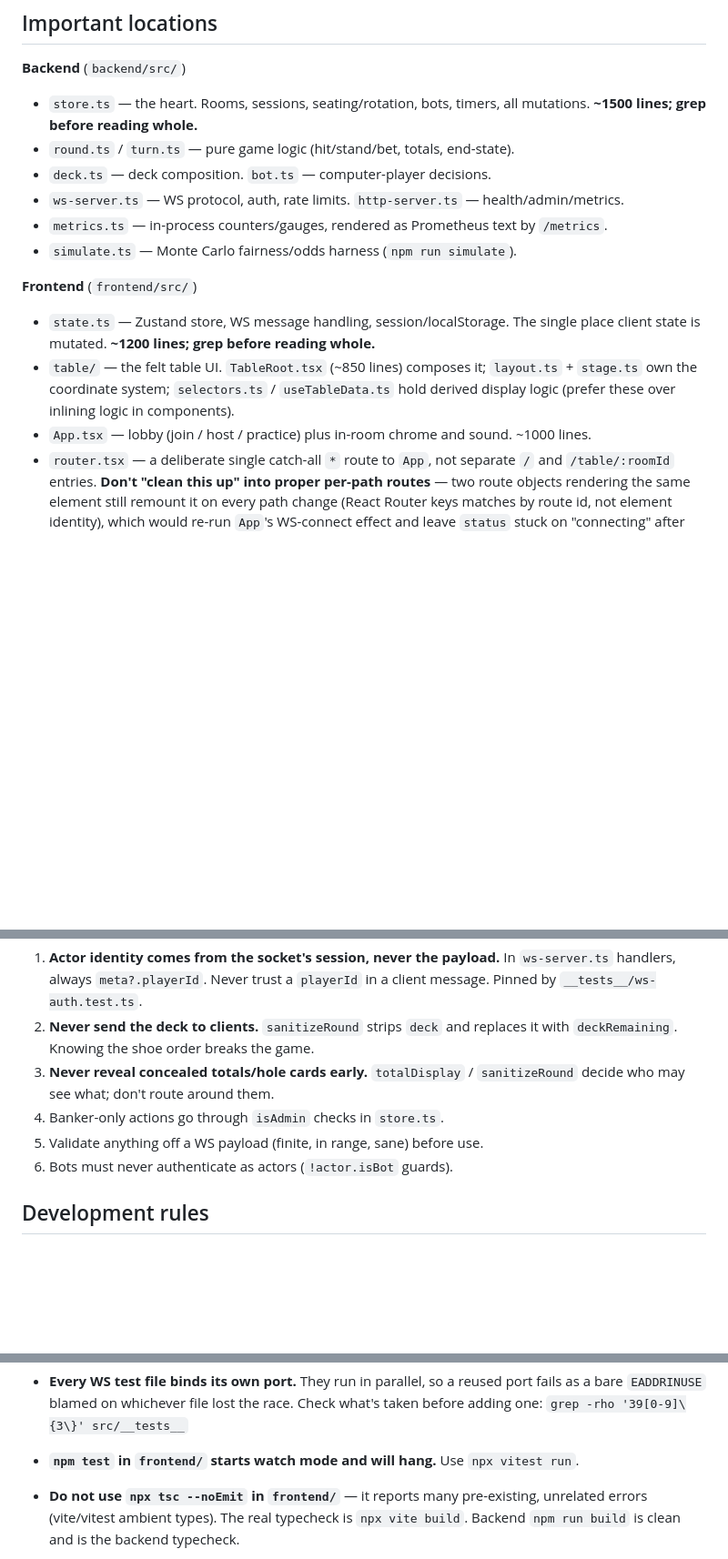
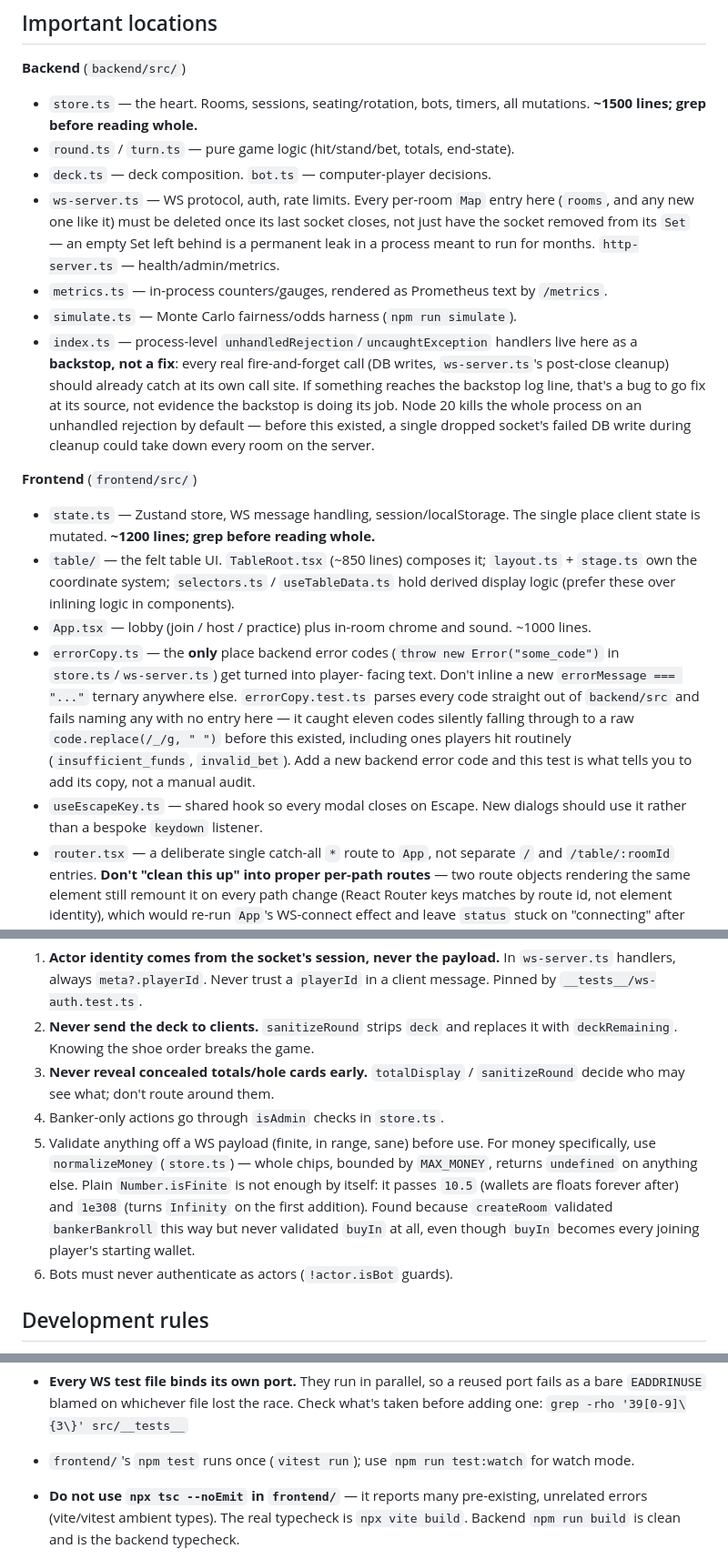
Before and after one commit to Wbbdlr/kvitlach-, a Markdown page: CLAUDE.md, 3 parts joined by grey strips. Shown at 91% size. Rendered like a GitHub page; blank space fills up the shorter version.

Commit message:
Update CLAUDE.md: record this session's durable patterns, drop stale notes
New pointers for the patterns a future change would otherwise duplicate
or miss: normalizeMoney as the one place money gets validated (with the
buyIn/bankerBankroll asymmetry that motivated it), errorCopy.ts as the
single source of player-facing error text (checked against backend/src
by its own test), useEscapeKey for new modals, the per-room Map cleanup
rule in ws-server.ts, and index.ts's unhandledRejection/uncaughtException
backstop (explicitly not a substitute for catching at the call site).

Dropped two stale facts: the ws-auth.test.ts DEBUG_DUMP note (that line
no longer exists) and frontend's "npm test hangs in watch mode" warning
(fixed this session -- test now runs once, test:watch is separate).

Doc-only push, no runtime code touched -- no deploy needed.

Co-Authored-By: Claude Sonnet 5 <noreply@anthropic.com>

```diff
--- a/CLAUDE.md
+++ b/CLAUDE.md
@@ -48,9 +48,21 @@ Deeper detail: [docs/ARCHITECTURE.md](docs/ARCHITECTURE.md).
   mutations. **~1500 lines; grep before reading whole.**
 - `round.ts` / `turn.ts` — pure game logic (hit/stand/bet, totals, end-state).
 - `deck.ts` — deck composition. `bot.ts` — computer-player decisions.
-- `ws-server.ts` — WS protocol, auth, rate limits. `http-server.ts` — health/admin/metrics.
+- `ws-server.ts` — WS protocol, auth, rate limits. Every per-room `Map` entry
+  here (`rooms`, and any new one like it) must be deleted once its last
+  socket closes, not just have the socket removed from its `Set` — an empty
+  Set left behind is a permanent leak in a process meant to run for months.
+  `http-server.ts` — health/admin/metrics.
 - `metrics.ts` — in-process counters/gauges, rendered as Prometheus text by `/metrics`.
 - `simulate.ts` — Monte Carlo fairness/odds harness (`npm run simulate`).
+- `index.ts` — process-level `unhandledRejection`/`uncaughtException`
+  handlers live here as a **backstop, not a fix**: every real fire-and-forget
+  call (DB writes, `ws-server.ts`'s post-close cleanup) should already catch
+  at its own call site. If something reaches the backstop log line, that's a
+  bug to go fix at its source, not evidence the backstop is doing its job.
+  Node 20 kills the whole process on an unhandled rejection by default —
+  before this existed, a single dropped socket's failed DB write during
+  cleanup could take down every room on the server.
 
 **Frontend** (`frontend/src/`)
 - `state.ts` — Zustand store, WS message handling, session/localStorage. The
@@ -61,6 +73,17 @@ Deeper detail: [docs/ARCHITECTURE.md](docs/ARCHITECTURE.md).
   logic in components).
 - `App.tsx` — lobby (join / host / practice) plus in-room chrome and sound.
   ~1000 lines.
+- `errorCopy.ts` — the **only** place backend error codes (`throw new
+  Error("some_code")` in `store.ts`/`ws-server.ts`) get turned into player-
+  facing text. Don't inline a new `errorMessage === "..."` ternary anywhere
+  else. `errorCopy.test.ts` parses every code straight out of `backend/src`
+  and fails naming any with no entry here — it caught eleven codes silently
+  falling through to a raw `code.replace(/_/g, " ")` before this existed,
+  including ones players hit routinely (`insufficient_funds`, `invalid_bet`).
+  Add a new backend error code and this test is what tells you to add its
+  copy, not a manual audit.
+- `useEscapeKey.ts` — shared hook so every modal closes on Escape. New
+  dialogs should use it rather than a bespoke `keydown` listener.
 - `router.tsx` — a deliberate single catch-all `*` route to `App`, not
   separate `/` and `/table/:roomId` entries. **Don't "clean this up" into
   proper per-path routes** — two route objects rendering the same element
@@ -123,6 +146,13 @@ Non-negotiable invariants — breaking these is a security bug, not a style issu
    `sanitizeRound` decide who may see what; don't route around them.
 4. Banker-only actions go through `isAdmin` checks in `store.ts`.
 5. Validate anything off a WS payload (finite, in range, sane) before use.
+   For money specifically, use `normalizeMoney` (`store.ts`) — whole chips,
+   bounded by `MAX_MONEY`, returns `undefined` on anything else. Plain
+   `Number.isFinite` is not enough by itself: it passes `10.5` (wallets are
+   floats forever after) and `1e308` (turns `Infinity` on the first
+   addition). Found because `createRoom` validated `bankerBankroll` this way
+   but never validated `buyIn` at all, even though `buyIn` becomes every
+   joining player's starting wallet.
 6. Bots must never authenticate as actors (`!actor.isBot` guards).
 
 ## Development rules
@@ -165,8 +195,8 @@ cd backend  && npx vitest run --coverage         # + coverage, enforces threshol
   port fails as a bare `EADDRINUSE` blamed on whichever file lost the race.
   Check what's taken before adding one: `grep -rho '39[0-9]\{3\}' src/__tests__`
 
-- **`npm test` in `frontend/` starts watch mode and will hang.** Use
-  `npx vitest run`.
+- `frontend/`'s `npm test` runs once (`vitest run`); use `npm run test:watch`
+  for watch mode.
 - **Do not use `npx tsc --noEmit` in `frontend/`** — it reports many
   pre-existing, unrelated errors (vite/vitest ambient types). The real
   typecheck is `npx vite build`. Backend `npm run build` is clean and is the
```
Also changed, not shown: other parts of CLAUDE.md (+0 -3 lines).
